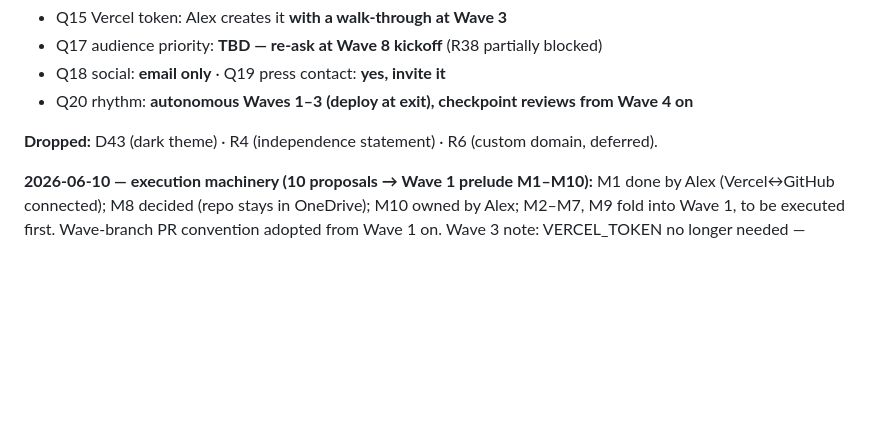
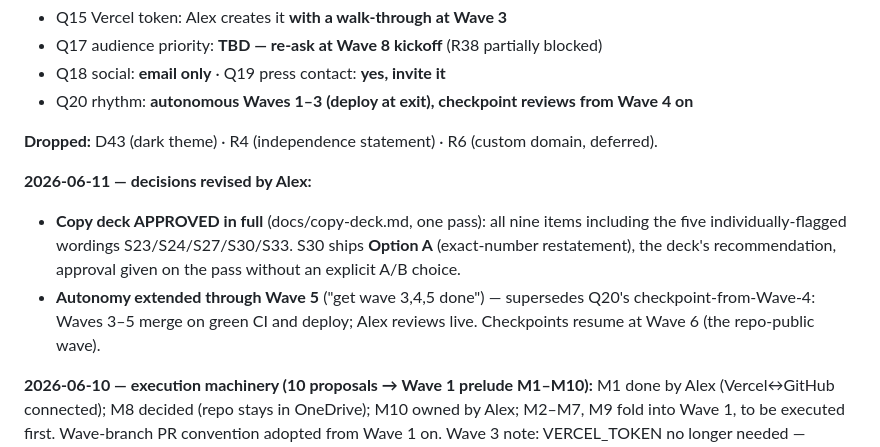
Before and after one commit to dirtnap420/second-corridor, a Markdown page: docs/execution-plan.md, the part around the change. Rendered like a GitHub page; blank space fills up the shorter version.

Commit message:
Decisions: copy deck approved in full; autonomy extended through Wave 5
Alex 2026-06-11: one-pass approval of all nine copy-deck items including
the five flagged wordings (S30 = Option A per recommendation). Waves 3-5
merge on green CI; checkpoints resume at Wave 6.

Co-Authored-By: Claude Fable 5 <noreply@anthropic.com>

```diff
--- a/docs/execution-plan.md
+++ b/docs/execution-plan.md
@@ -480,6 +480,15 @@ Triage every remaining P3 explicitly — do, defer, or drop with a Deviations no
 **Dropped:** D43 (dark theme) · R4 (independence statement) · R6 (custom domain,
 deferred).
 
+**2026-06-11 — decisions revised by Alex:**
+- **Copy deck APPROVED in full** (docs/copy-deck.md, one pass): all nine items
+  including the five individually-flagged wordings S23/S24/S27/S30/S33.
+  S30 ships **Option A** (exact-number restatement), the deck's recommendation,
+  approval given on the pass without an explicit A/B choice.
+- **Autonomy extended through Wave 5** ("get wave 3,4,5 done") — supersedes
+  Q20's checkpoint-from-Wave-4: Waves 3–5 merge on green CI and deploy; Alex
+  reviews live. Checkpoints resume at Wave 6 (the repo-public wave).
+
 **2026-06-10 — execution machinery (10 proposals → Wave 1 prelude M1–M10):**
 M1 done by Alex (Vercel↔GitHub connected); M8 decided (repo stays in OneDrive);
 M10 owned by Alex; M2–M7, M9 fold into Wave 1, to be executed first. Wave-branch
```
Also changed, not shown: docs/copy-deck.md (+4 -0 lines).
